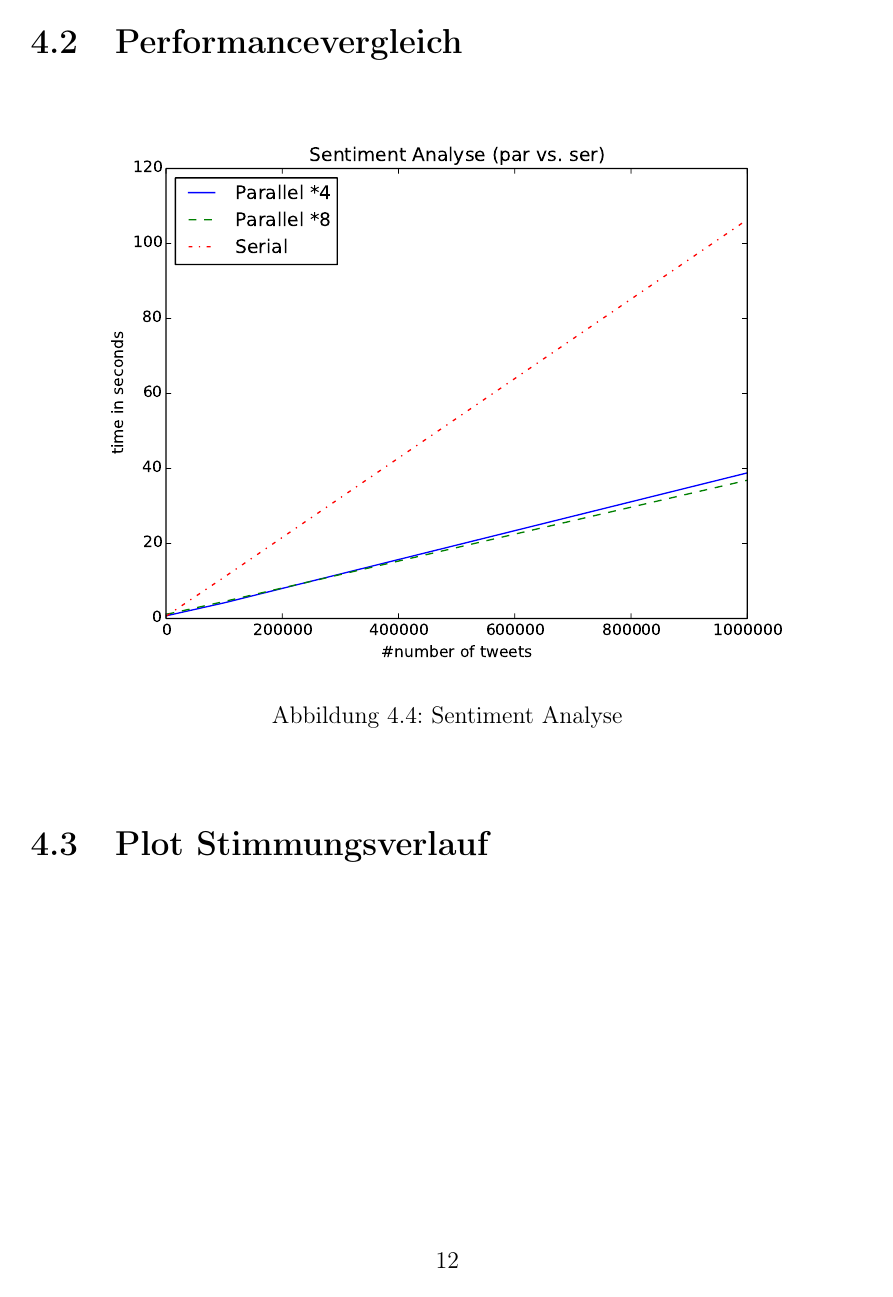
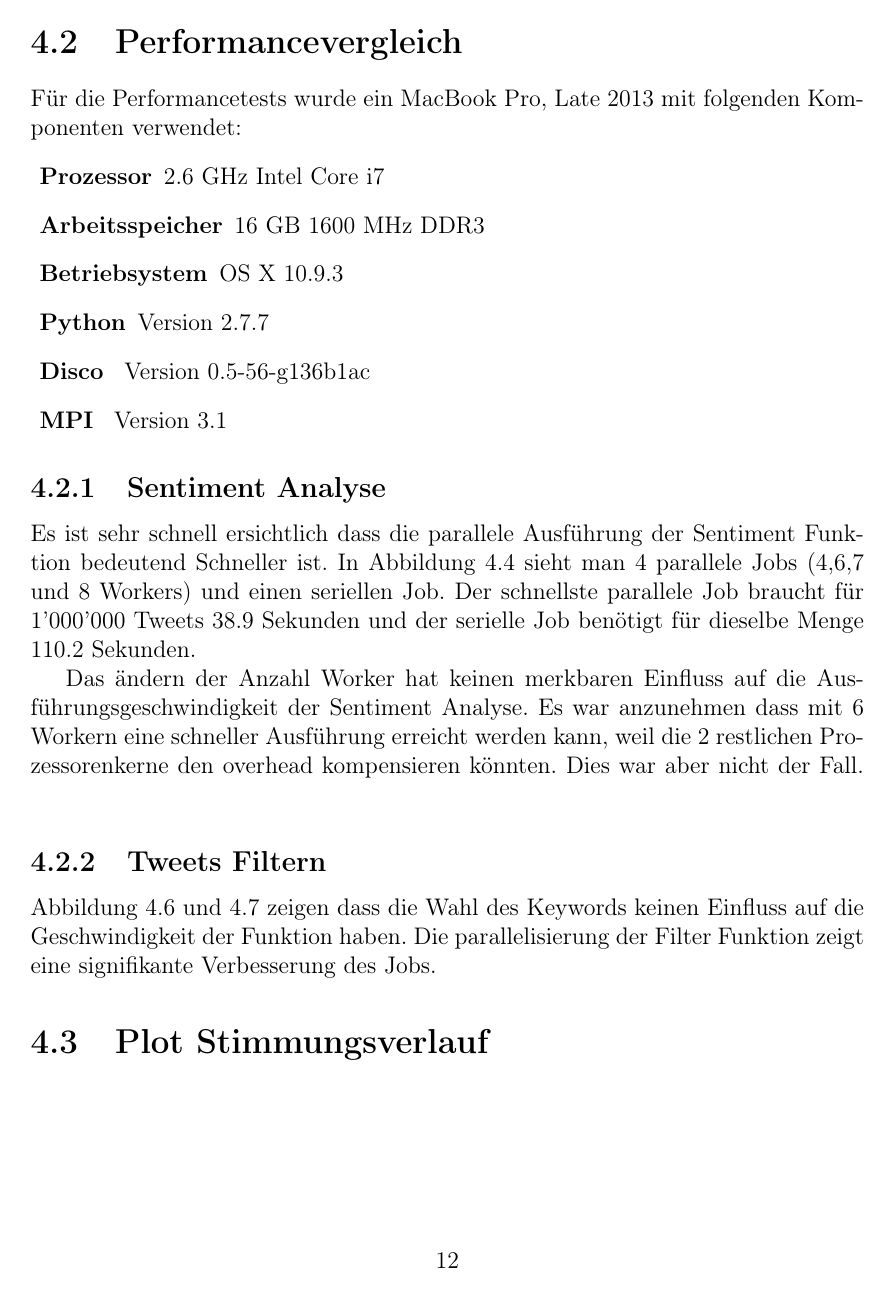
Before and after one commit to roosnic1/twittersentiment, a LaTeX document (docu/main.tex): page 13 of 17. Compiled offline with pdfLaTeX.

Commit message:
updated docu...

```diff
--- a/docu/main.tex
+++ b/docu/main.tex
@@ -189,7 +189,34 @@ Für jeden Tweet wird das Datum in ein \emph{datetime} Objekt umgewandelt und au
 
 
 \section{Performancevergleich}
+Für die Performancetests wurde ein MacBook Pro, Late 2013 mit folgenden Komponenten verwendet:
+\begin{description}
+\item[ Prozessor] 2.6 GHz Intel Core i7
+\item[ Arbeitsspeicher] 16 GB 1600 MHz DDR3
+\item[ Betriebsystem] OS X 10.9.3
+\item[ Python] Version 2.7.7
+\item[ Disco ] Version 0.5-56-g136b1ac
+\item[ MPI ] Version 3.1
+\end{description}
 
+\subsection{Sentiment Analyse}
+Es ist sehr schnell ersichtlich dass die parallele Ausführung der Sentiment Funktion bedeutend Schneller ist. In Abbildung 4.4 sieht man 4 parallele Jobs (4,6,7 und 8 Workers) und einen seriellen Job. Der schnellste parallele Job braucht für 1'000'000 Tweets 38.9 Sekunden und der serielle Job benötigt für dieselbe Menge 110.2 Sekunden.
 \begin{figure}[htbp]
 \begin{center}
-\includegraphics[width=0.9\textwidth]{bilder/time_senitment_par-ser.pdf}
+\includegraphics[width=0.75\textwidth]{bilder/time_senitment_par-ser.pdf}
+\caption{Sentiment Analyse (par vs ser)}
+\label{img:performancesentiment}
+\end{center}
+\end{figure}
+%Fitler: 10 workers, MPI: 4 workers
+%[(0.708772, 1000), (1.070244, 10000), (4.545117, 100000), (40.366181, 1000000)]
+%Fitler: 10 workers, MPI: 6 workers
+%[(0.95488, 1000), (1.224783, 10000), (4.383731, 100000), (38.915281, 1000000)]
+%Fitler: 10 workers, MPI: 7 workers
+%[(1.024954, 1000), (1.296836, 10000), (4.558475, 100000), (40.077041, 1000000)]
+%Filter: 20 workers, MPI: 8 workers
+%[(1.124848, 1000), (1.523185, 10000), (4.824918, 100000), (41.11099, 1000000)]
+%Filter: 1 worker, MPI: 1 worker
+%[(0.673428, 1000), (1.669188, 10000), (11.060885, 100000), (110.175096, 1000000)]
+
+Das ändern der Anzahl Worker hat keinen merkbaren Einfluss auf die Ausführungsgeschwindigkeit der Sentiment Analyse. Es war anzunehmen dass mit 6 Workern eine schneller Ausführung erreicht werden kann, weil die 2 restlichen Prozessorenkerne den overhead kompensieren könnten. Dies war aber nicht der Fall.
@@ -201,3 +240,5 @@ Für jeden Tweet wird das Datum in ein \emph{datetime} Objekt umgewandelt und au
+\subsection{Tweets Filtern}
+Abbildung 4.6 und 4.7 zeigen dass die Wahl des Keywords keinen Einfluss auf die Geschwindigkeit der Funktion haben. Die parallelisierung der Filter Funktion zeigt eine signifikante Verbesserung des Jobs.
 \begin{figure}[htbp]
 \begin{center}
 \includegraphics[width=0.9\textwidth]{bilder/time_filter_apple.pdf}
```
Also changed, not shown: docu/bilder/time_senitment_par-ser.pdf, docu/bilder/time_senitment_par.pdf (added), docu/main.tex (25 more changed lines).
